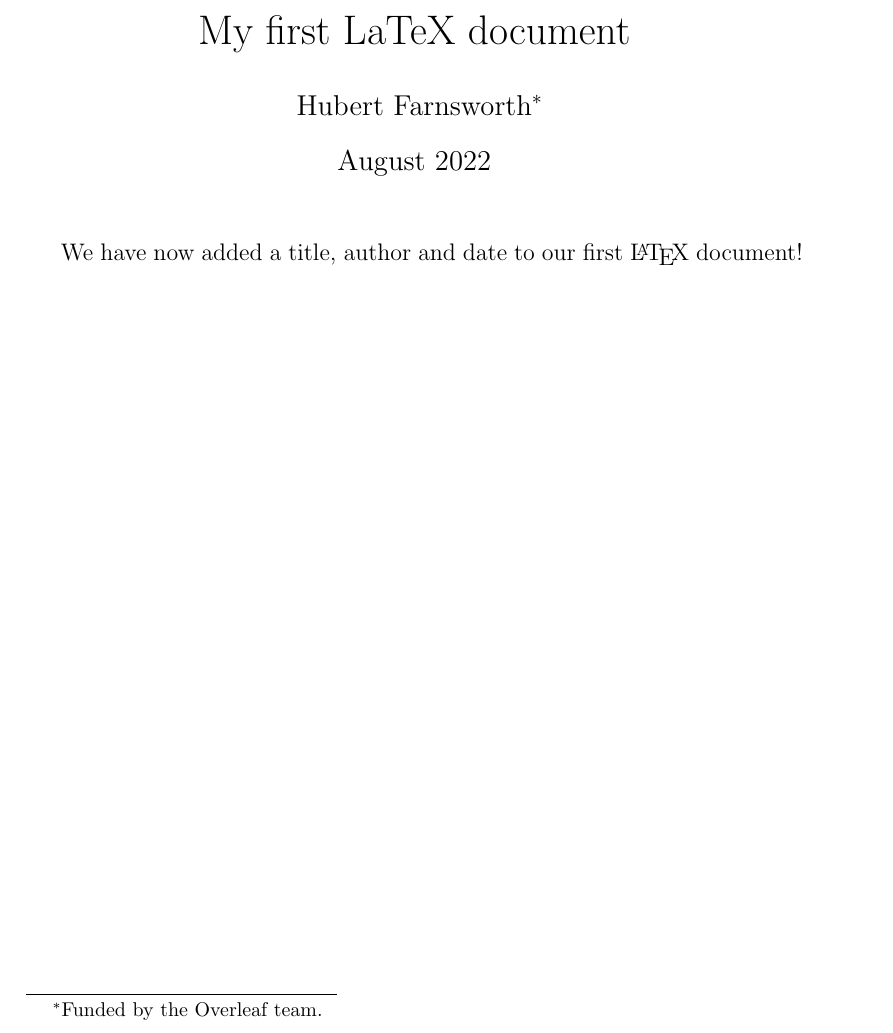
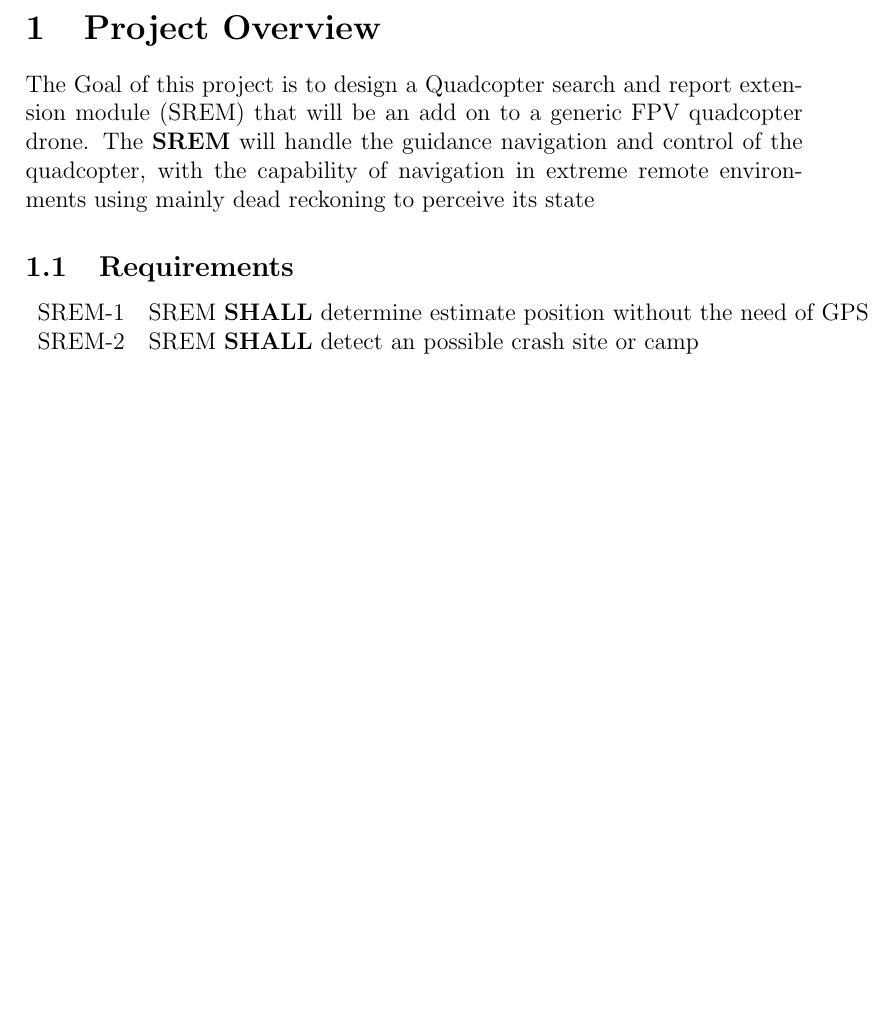
Before and after one commit to cpw1203/TRN-Quad, a LaTeX document (Documentation/system-requirements.tex): part of the page before the commit and part of page 3 of 3 after it, cut at the place of the change, the shorter picture padded with empty space. Compiled offline with pdfLaTeX.

Commit message:
updated sys req page

```diff
--- a/Documentation/system-requirements.tex
+++ b/Documentation/system-requirements.tex
@@ -1,4 +0,0 @@
-\documentclass[12pt, letterpaper]{article}
-\title{My first LaTeX document}
-\author{Hubert Farnsworth\thanks{Funded by the Overleaf team.}}
-\date{August 2022}
@@ -6,2 +7 @@
 \maketitle
-We have now added a title, author and date to our first \LaTeX{} document!
@@ -8 +12,11 @@ We have now added a title, author and date to our first \LaTeX{} document!
+\section{Project Overview}
+
+The Goal of this project is to design a Quadcopter search and report extension module (SREM) that will be an add on to a generic FPV quadcopter drone. The \textbf{SREM} will handle the guidance navigation and control of the quadcopter, with the capability of navigation in extreme remote environments using mainly dead reckoning to perceive its state
+
+\subsection{Requirements}
+\begin{tabular}{l l}
+SREM-1 & SREM \textbf{SHALL} determine estimate position without the need of GPS \\
+SREM-2 & SREM \textbf{SHALL} detect an possible crash site or camp \\
+\end{tabular}
+
 \end{document}
```
Also changed, not shown: Documentation/system-requirements.pdf, Documentation/system-requirements.tex (9 more changed lines), 2 other files.
